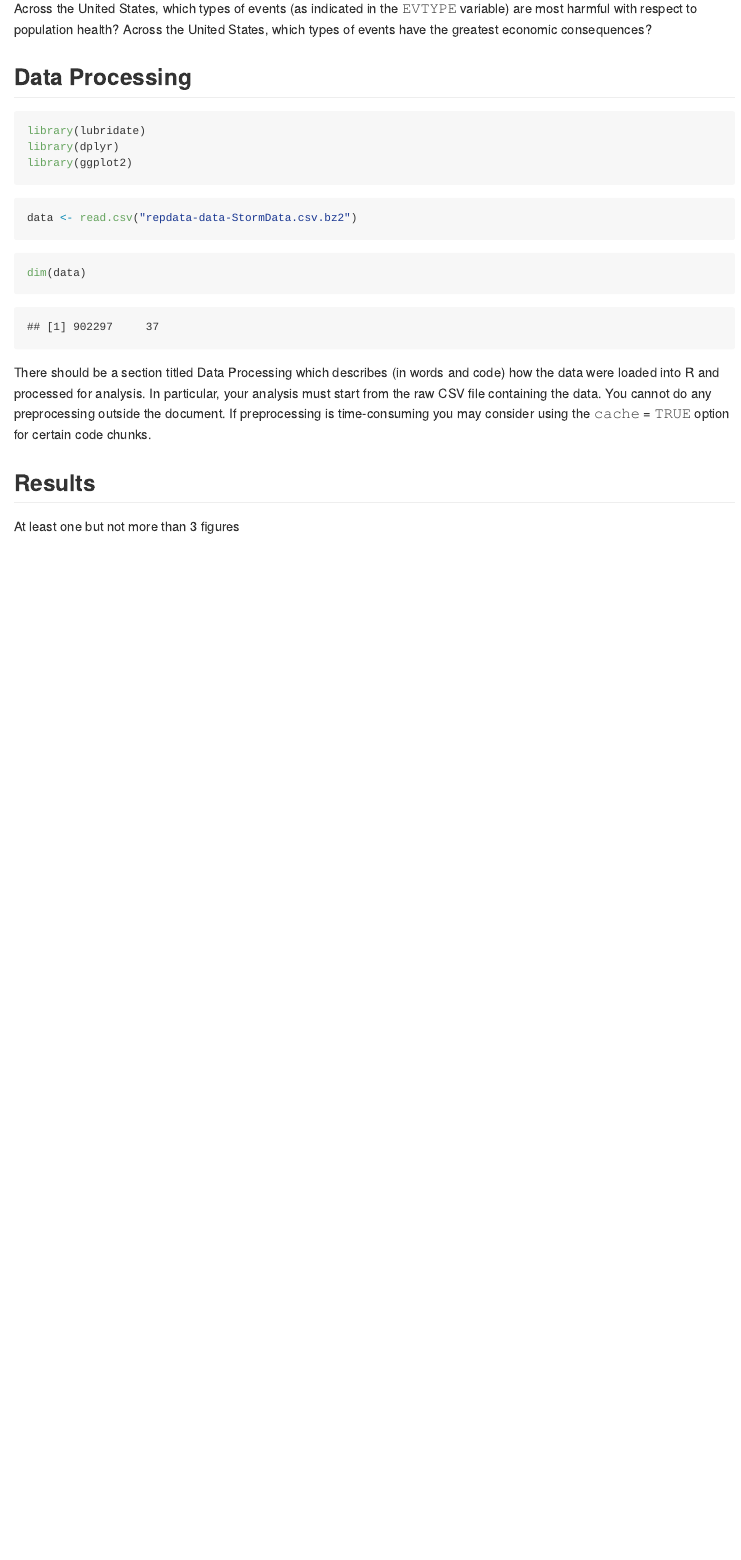
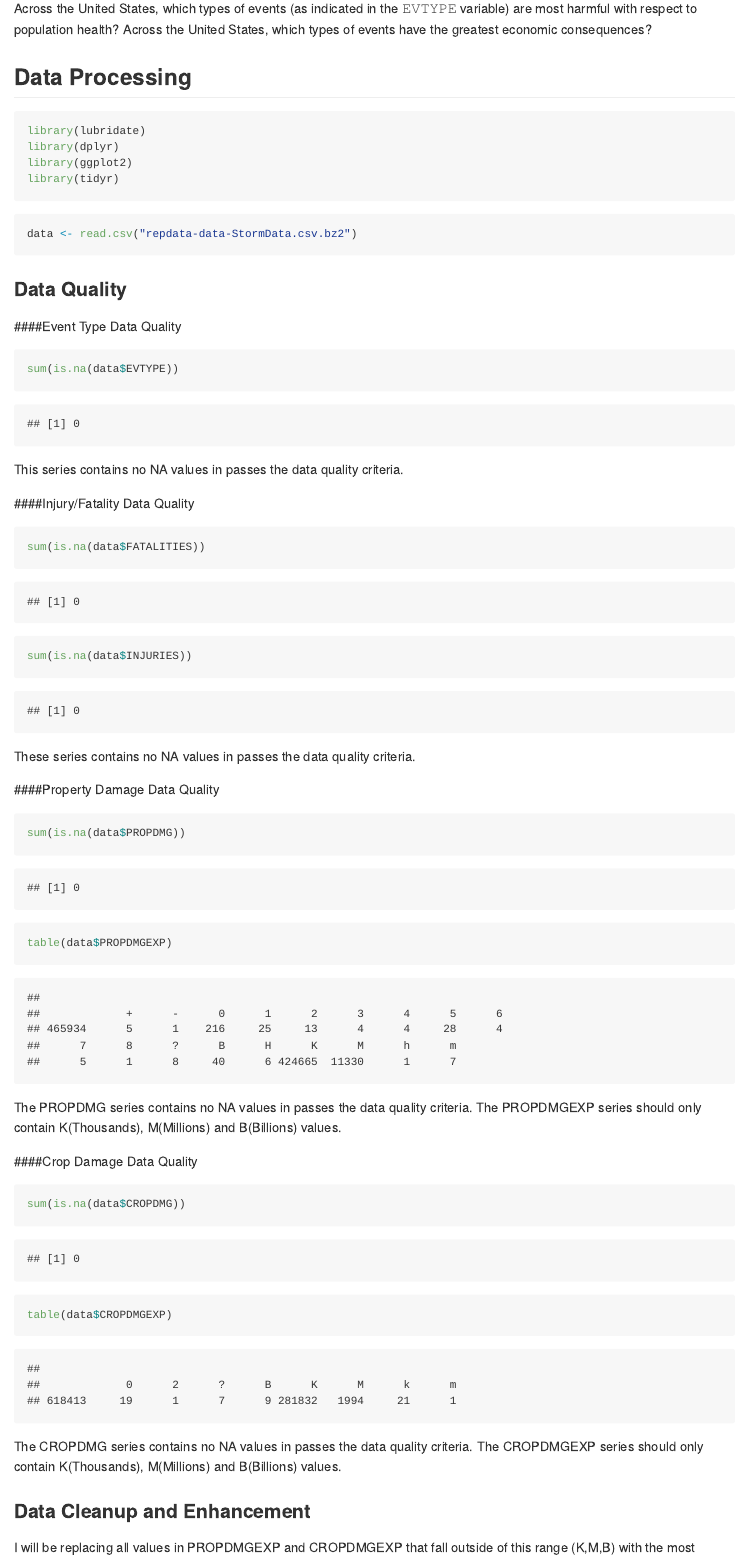
Before and after one commit to johanjordaan/severe-weather-events-investigation, an R Markdown document (README.Rmd): the page in a window 1100 px wide, from 320 px down. The pictures show the output file README.md that the author committed with the source, drawn offline in the style of GitHub; long lines of code are wrapped.

Commit message:
Made some progress on the investigation

````diff
--- a/README.Rmd
+++ b/README.Rmd
@@ -18,14 +18,51 @@ Across the United States, which types of events have the greatest economic conse
 library(lubridate)
 library(dplyr)
 library(ggplot2)
+library(tidyr)
 ```
 
 ```{r load, cache=TRUE}
 data <- read.csv("repdata-data-StormData.csv.bz2")
 ```
 
+### Data Quality
+
+####Event Type Data Quality
 ```{r }
-dim(data)
+sum(is.na(data$EVTYPE))
 ```
 
-There should be a section titled Data Processing which describes (in words and code) how the data were loaded into R and processed for analysis. In particular, your analysis must start from the raw CSV file containing the data. You cannot do any preprocessing outside the document. If preprocessing is time-consuming you may consider using the 𝚌𝚊𝚌𝚑𝚎 = 𝚃𝚁𝚄𝙴 option for certain code chunks.
+This series contains no NA values in passes the data quality criteria.
+
+####Injury/Fatality Data Quality
+```{r }
+sum(is.na(data$FATALITIES))
+sum(is.na(data$INJURIES))
+```
+
+These series contains no NA values in passes the data quality criteria.
+
+####Property Damage Data Quality
+```{r }
+sum(is.na(data$PROPDMG))
+table(data$PROPDMGEXP)
+```
+
+The PROPDMG series contains no NA values in passes the data quality criteria.
+The PROPDMGEXP series should only contain K(Thousands), M(Millions) and B(Billions) values.
+
+
+####Crop Damage Data Quality
+```{r }
+sum(is.na(data$CROPDMG))
+table(data$CROPDMGEXP)
+```
+
+The CROPDMG series contains no NA values in passes the data quality criteria.
+The CROPDMGEXP series should only contain K(Thousands), M(Millions) and B(Billions) values.
+
+### Data Cleanup and Enhancement
+
+I will be replacing all values in PROPDMGEXP and CROPDMGEXP that fall outside of this range (K,M,B) with the most populous value, namely K. I am assuming the American definition of Billion which is M*1000. I further correct for possible capitlisation descrepancies.
+
+```{r cleanup}
@@ -31,0 +77,6 @@ There should be a section titled Data Processing which describes (in words and c
+### Data Aggregation
+
+Please note that in the aggregate I normalise the damage amount to billions by deviding the total amouns by one billion. I apply this normalisation here to reduce roudning effects. I further transform the data to tidy data to make plotting an d further analysis easier.
+
+```{r aggregate}
+data <- data %>%
@@ -31,0 +101 @@ There should be a section titled Data Processing which describes (in words and c
+health
@@ -31,0 +117 @@ There should be a section titled Data Processing which describes (in words and c
+```{r graph_health}
@@ -31,0 +127,2 @@ There should be a section titled Data Processing which describes (in words and c
+### Damage by Event Type
+```{r graph_damage}
````
Also changed, not shown: README.html, README.md, README_files/figure-html/graph_damage-1.png (added), README_files/figure-html/graph_health-1.png (added), README_files/figure-html/graphs-1.png (added), README.Rmd (57 more changed lines).
